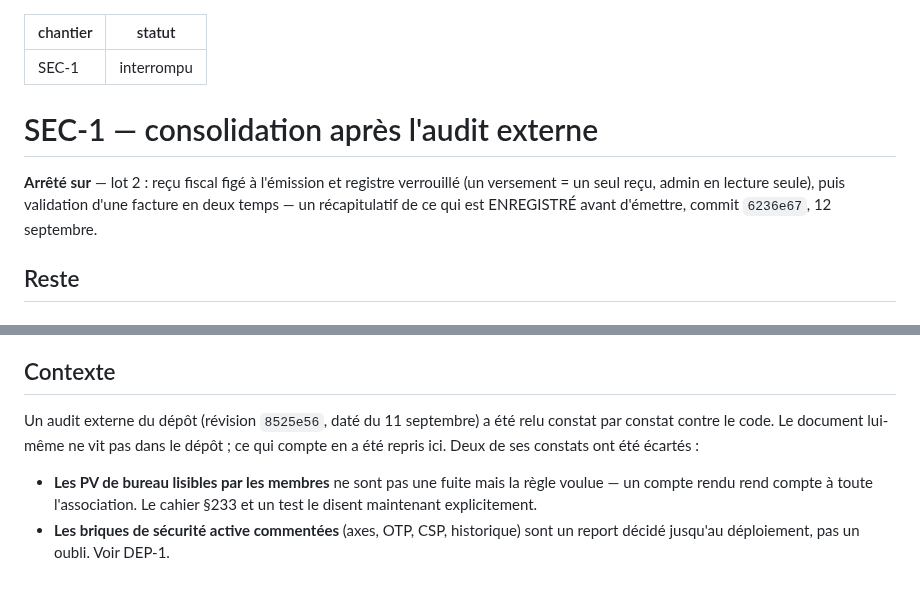
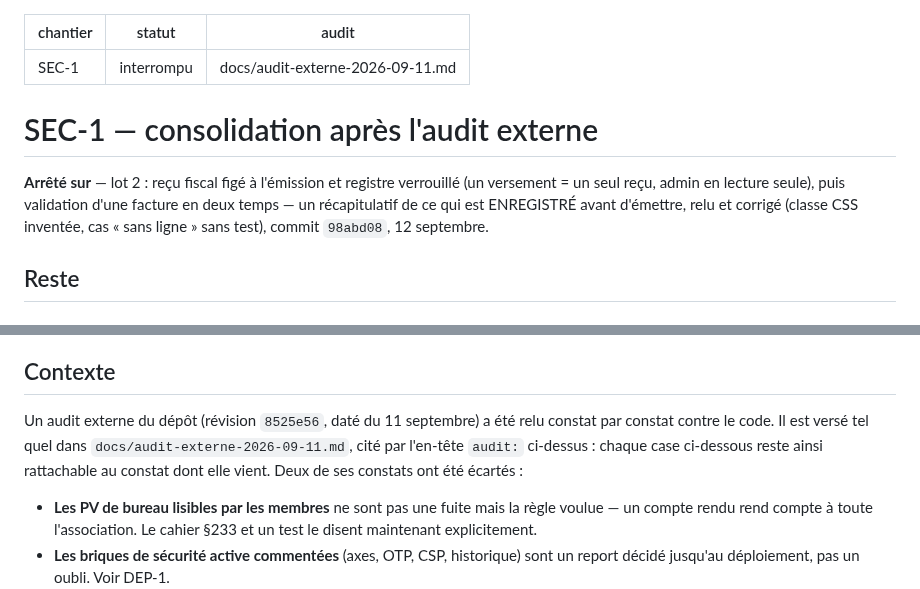
Before and after one commit to Hsbtqemy/Improliante, a Markdown page: pilotage/SEC-1.md, 2 parts joined by grey strips. Drawn GitHub-style.

Commit message:
docs(pilotage): SEC-1 — la fiche cite le rapport d'audit versé dans docs/
L'en-tête `audit:` rend les constats atteignables depuis l'écran du journal : le
contrôleur signalait neuf items ouverts sans source. Le point de reprise suit la
relecture du lot 2.

Co-Authored-By: Claude Opus 5 (1M context) <noreply@anthropic.com>

```diff
--- a/pilotage/SEC-1.md
+++ b/pilotage/SEC-1.md
@@ -1,14 +1,15 @@
 ---
 chantier: SEC-1
 statut: interrompu
+audit: docs/audit-externe-2026-09-11.md
 ---
 
 # SEC-1 — consolidation après l'audit externe
 
 **Arrêté sur** — lot 2 : reçu fiscal figé à l'émission et registre verrouillé (un
 versement = un seul reçu, admin en lecture seule), puis validation d'une facture en deux
-temps — un récapitulatif de ce qui est ENREGISTRÉ avant d'émettre, commit `6236e67`,
-12 septembre.
+temps — un récapitulatif de ce qui est ENREGISTRÉ avant d'émettre, relu et corrigé (classe
+CSS inventée, cas « sans ligne » sans test), commit `98abd08`, 12 septembre.
 
 ## Reste
 
@@ -34,8 +35,9 @@ temps — un récapitulatif de ce qui est ENREGISTRÉ avant d'émettre, commit `
 ## Contexte
 
 Un audit externe du dépôt (révision `8525e56`, daté du 11 septembre) a été relu constat par
-constat contre le code. Le document lui-même ne vit pas dans le dépôt ; ce qui compte en a
-été repris ici. Deux de ses constats ont été écartés :
+constat contre le code. Il est versé tel quel dans `docs/audit-externe-2026-09-11.md`, cité
+par l'en-tête `audit:` ci-dessus : chaque case ci-dessous reste ainsi rattachable au constat
+dont elle vient. Deux de ses constats ont été écartés :
 
 - **Les PV de bureau lisibles par les membres** ne sont pas une fuite mais la règle voulue —
   un compte rendu rend compte à toute l'association. Le cahier §233 et un test le disent
```
